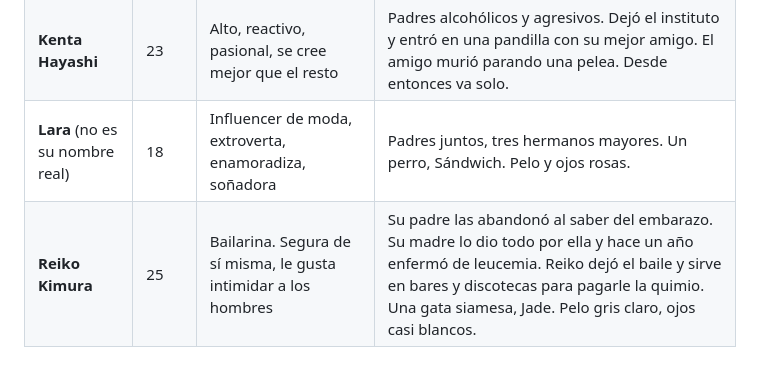
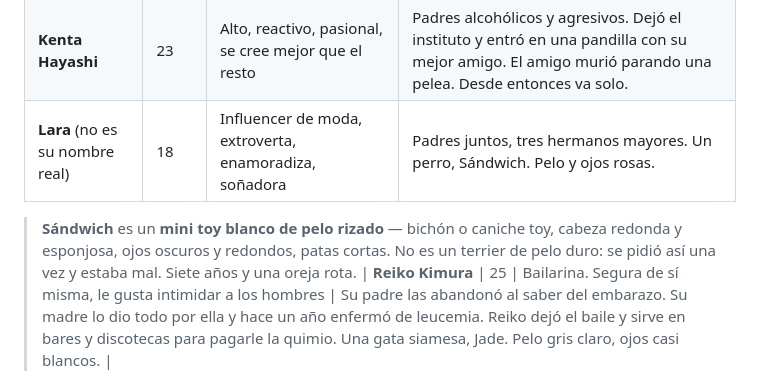
Before and after one commit to 904gabriela/SUJOM, a Markdown page: BIBLIA.md, the part around the change. Drawn GitHub-style.

Commit message:
Anota de qué raza es Sándwich
Se pidió como un terrier de pelo duro y es un mini toy blanco de pelo
rizado. Queda descrito en la biblia porque va a aparecer más de una vez
—la foto de perfil de Lara es él, y en el álbum hay dos fotos suyas— y
es justo el tipo de dato que hasta ahora vivía sólo en la conversación.

Co-Authored-By: Claude Opus 5 <noreply@anthropic.com>
Claude-Session: https://claude.ai/code/session_01P1J9MJnJUYY8y1kfFtEyNY

```diff
--- a/BIBLIA.md
+++ b/BIBLIA.md
@@ -62,6 +62,11 @@ Las hojas de diseño mandan. Están en `art-crudo/` y son de septiembre de
 | **Ryu** | 26 | Serio, actitud de líder aunque nadie le haga caso | Su familia murió y crió a su hermano pequeño. Vendió droga, robó, fue sicario. No habla de él ni de su vida. |
 | **Kenta Hayashi** | 23 | Alto, reactivo, pasional, se cree mejor que el resto | Padres alcohólicos y agresivos. Dejó el instituto y entró en una pandilla con su mejor amigo. El amigo murió parando una pelea. Desde entonces va solo. |
 | **Lara** (no es su nombre real) | 18 | Influencer de moda, extroverta, enamoradiza, soñadora | Padres juntos, tres hermanos mayores. Un perro, Sándwich. Pelo y ojos rosas. |
+
+> **Sándwich** es un **mini toy blanco de pelo rizado** — bichón o caniche
+> toy, cabeza redonda y esponjosa, ojos oscuros y redondos, patas cortas.
+> No es un terrier de pelo duro: se pidió así una vez y estaba mal. Siete
+> años y una oreja rota.
 | **Reiko Kimura** | 25 | Bailarina. Segura de sí misma, le gusta intimidar a los hombres | Su padre las abandonó al saber del embarazo. Su madre lo dio todo por ella y hace un año enfermó de leucemia. Reiko dejó el baile y sirve en bares y discotecas para pagarle la quimio. Una gata siamesa, Jade. Pelo gris claro, ojos casi blancos. |
 
 ## Lo que el repo contradice ahora mismo
```
